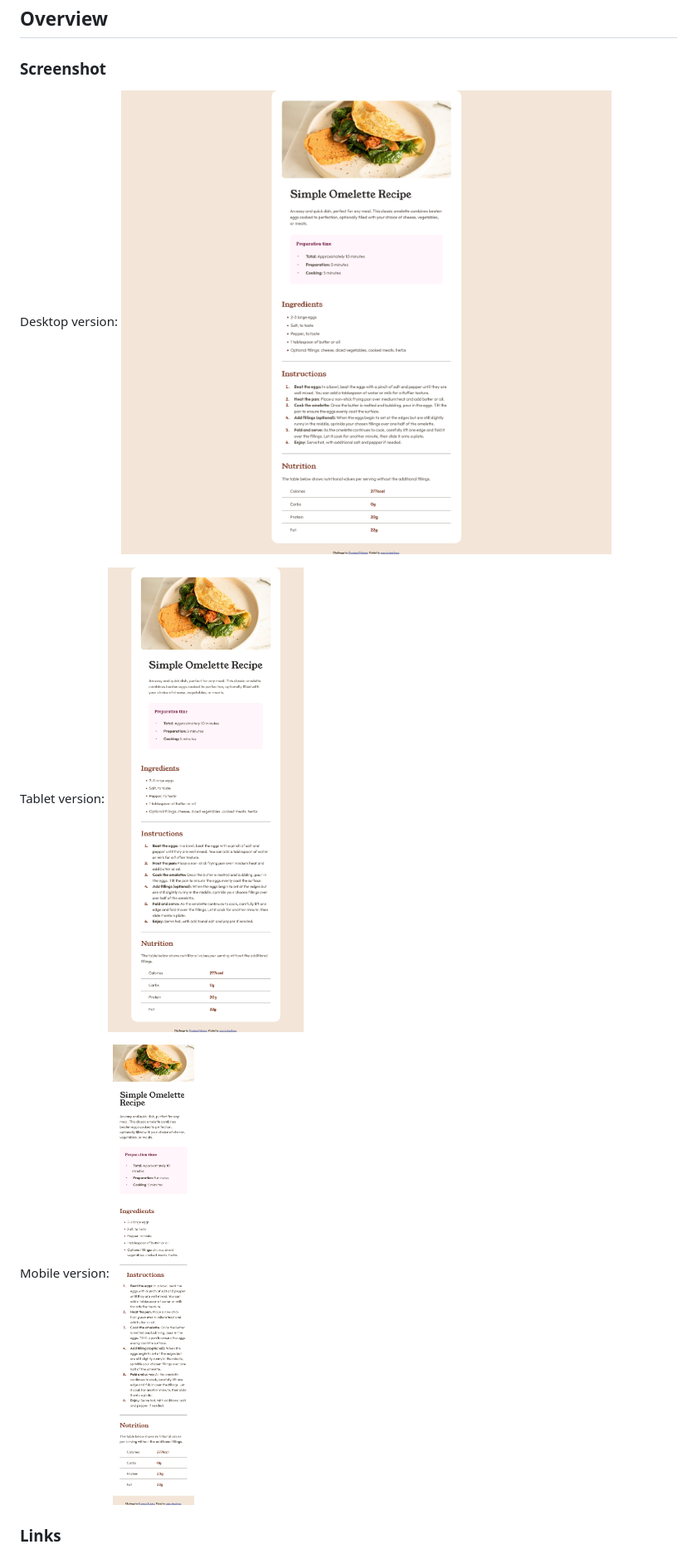
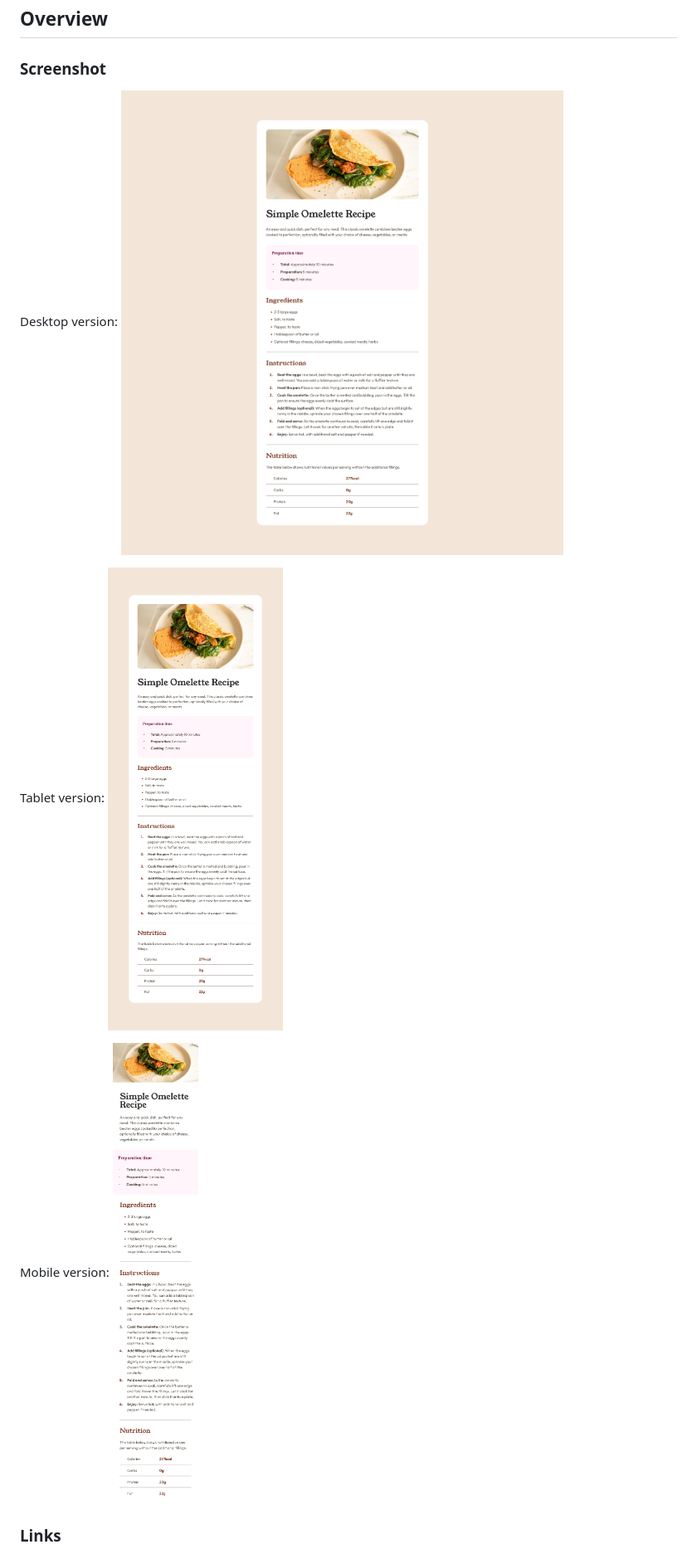
Before and after one commit to marciodaniloms/recipe-page-main, a Markdown page: README.md, the part around the change. Shown at 83% size. Drawn GitHub-style; pictures changed too: design/Desktop Screenshot 2024-08-05 at 14-38-28 Frontend Mentor Recipe page.png (deleted), design/Desktop Screenshot 2024-08-07 at 08-41-34 Frontend Mentor Recipe page.png (added), design/Mobile Screenshot 2024-08-05 at 14-38-58 Frontend Mentor Recipe page.png (deleted).

```diff
--- a/README.md
+++ b/README.md
@@ -21,13 +21,13 @@ This is a solution to the [Recipe page challenge on Frontend Mentor](https://www
 ### Screenshot
 
 Desktop version:
-![](./design/Desktop%20Screenshot%202024-08-05%20at%2014-38-28%20Frontend%20Mentor%20Recipe%20page.png)
+![](./design/Desktop%20Screenshot%202024-08-07%20at%2008-41-34%20Frontend%20Mentor%20Recipe%20page.png)
 
 Tablet version:
-![](./design/Tablet%20Screenshot%202024-08-05%20at%2014-45-46%20Frontend%20Mentor%20Recipe%20page.png)
+![](./design/Tablet%20Screenshot%202024-08-07%20at%2008-42-03%20Frontend%20Mentor%20Recipe%20page.png)
 
 Mobile version:
-![](./design/Mobile%20Screenshot%202024-08-05%20at%2014-38-58%20Frontend%20Mentor%20Recipe%20page.png)
+![](./design/Mobile%20Screenshot%202024-08-07%20at%2008-42-44%20Frontend%20Mentor%20Recipe%20page.png)
 
 ### Links
 
```
Also changed, not shown: 1 other file.
